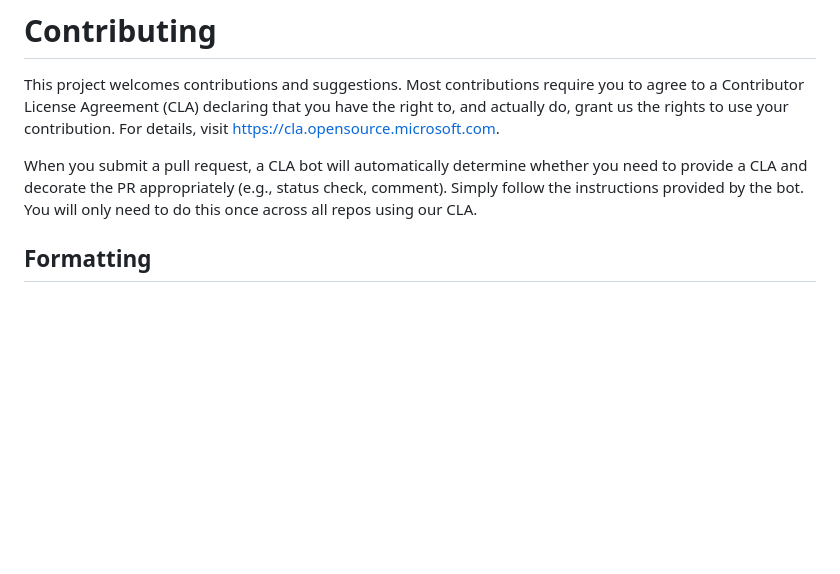
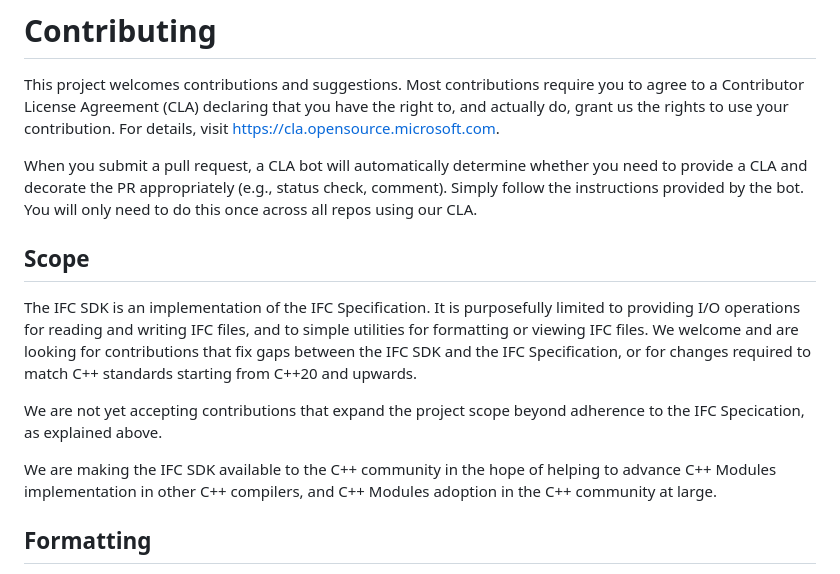
Before and after one commit to microsoft/ifc, a Markdown page: CONTRIBUTING.md, the part around the change. GitHub-like rendering; blank space fills up the shorter version.

Commit message:
Update project scope

```diff
--- a/CONTRIBUTING.md
+++ b/CONTRIBUTING.md
@@ -7,6 +7,18 @@ the rights to use your contribution. For details, visit https://cla.opensource.m
 When you submit a pull request, a CLA bot will automatically determine whether you need to provide
 a CLA and decorate the PR appropriately (e.g., status check, comment). Simply follow the instructions
 provided by the bot. You will only need to do this once across all repos using our CLA.
+
+## Scope
+The IFC SDK is an implementation of the IFC Specification.  It is purposefully
+limited to providing I/O operations for reading and writing IFC files, and to
+simple utilities for formatting or viewing IFC files.  We welcome and are looking
+for contributions that fix gaps between the IFC SDK and the IFC Specification, or
+for changes required to match C++ standards starting from C++20 and upwards.
+
+We are not yet accepting contributions that expand the project scope beyond  adherence to the IFC Specication, as explained above.
+
+We are making the IFC SDK available to the C++ community in the hope of helping to
+advance C++ Modules implementation in other C++ compilers, and C++ Modules adoption in the C++ community at large.
 
 ## Formatting
 There is a .clang-format file in the repo that should work with many editors automatically. Use "// clang format off" and "// clang format on" to prevent automatic formatting when necessary to preserve specific formatting.
```
Also changed, not shown: README.md (+6 -5 lines).
